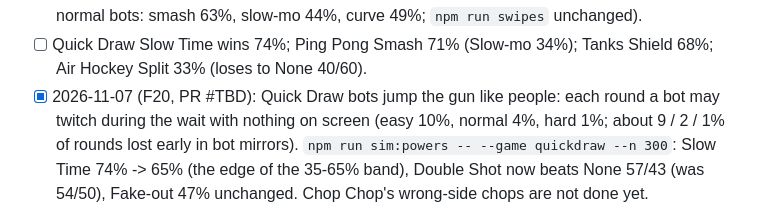
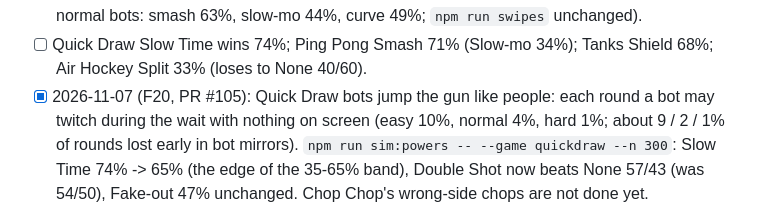
Before and after one commit to cvgardner/famiduel, a Markdown page: docs/backlog.md, the part around the change. Rendered like a GitHub page.

Commit message:
Backlog: PR number
Co-Authored-By: Claude <noreply@anthropic.com>

```diff
--- a/docs/backlog.md
+++ b/docs/backlog.md
@@ -255,7 +255,7 @@ Add new ideas at the bottom of the right section. Chris's decisions in CLAUDE.md
       (n=100, normal bots: smash 63%, slow-mo 44%, curve 49%; `npm run swipes` unchanged).
 - [ ] Quick Draw Slow Time wins 74%; Ping Pong Smash 71% (Slow-mo 34%); Tanks Shield 68%;
       Air Hockey Split 33% (loses to None 40/60).
-- [x] 2026-11-07 (F20, PR #TBD): Quick Draw bots jump the gun like people: each round a bot
+- [x] 2026-11-07 (F20, PR #105): Quick Draw bots jump the gun like people: each round a bot
       may twitch during the wait with nothing on screen (easy 10%, normal 4%, hard 1%; about
       9 / 2 / 1% of rounds lost early in bot mirrors). `npm run sim:powers -- --game quickdraw
       --n 300`: Slow Time 74% -> 65% (the edge of the 35-65% band), Double Shot now beats None
```
